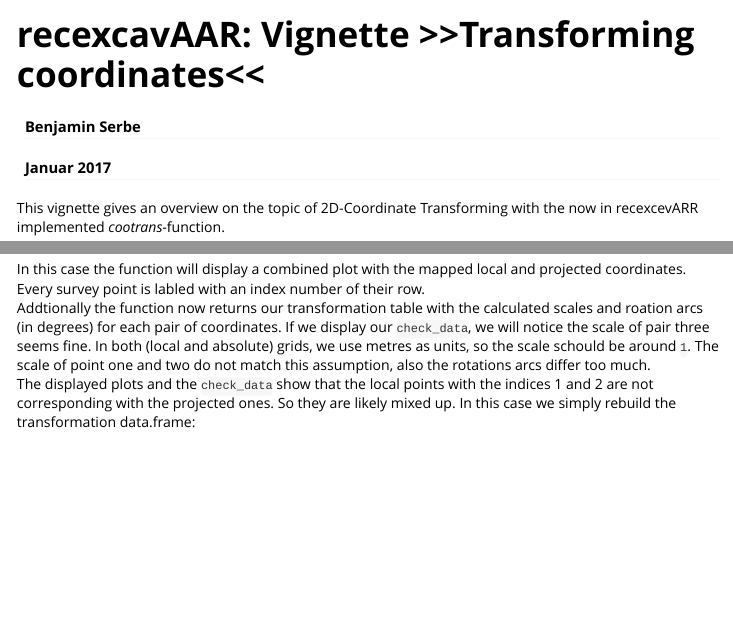
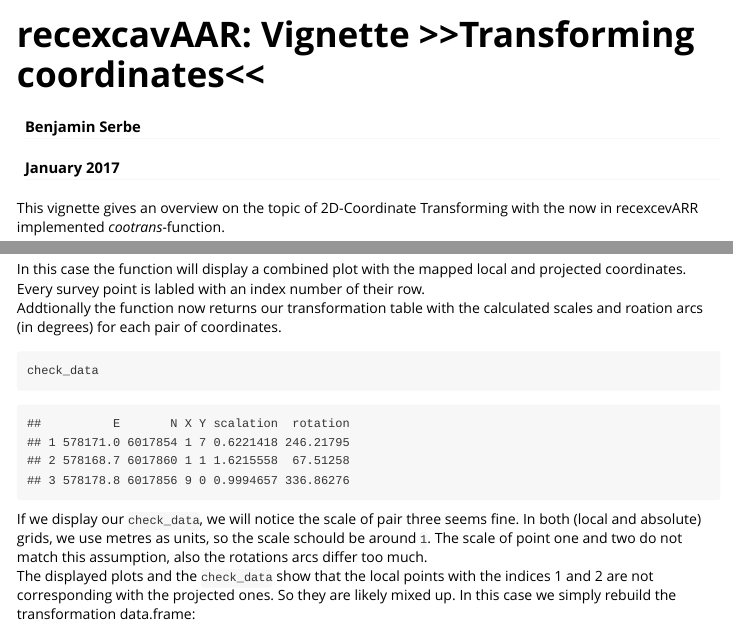
Before and after one commit to ISAAKiel/recexcavAAR, an R Markdown document (vignettes/recexcavAAR-vignette-3.Rmd): the page in a window 1100 px wide, from its top, and a second part further down, joined at a grey line. Rendered offline with R 4.5, knitr and Pandoc, with nearby package versions.

Commit message:
minor additions

````diff
--- a/vignettes/recexcavAAR-vignette-3.Rmd
+++ b/vignettes/recexcavAAR-vignette-3.Rmd
@@ -1,7 +1,7 @@
 ---
 title: "recexcavAAR: Vignette >>Transforming coordinates<<"
 author: "Benjamin Serbe"
-date: "Januar 2017"
+date: "January 2017"
 output: rmarkdown::html_vignette
 vignette: >
   %\VignetteIndexEntry{Vignette Title}
@@ -109,7 +109,13 @@ check_data <- cootrans(coord, c(3,4,1,2), measured_points, c(1,2), checking = TR
 ```
 
 In this case the function will display a combined plot with the mapped local and projected coordinates. Every survey point is labled with an index number of their row.
-Addtionally the function now returns our transformation table with the calculated scales and roation arcs (in degrees) for each pair of coordinates. If we display our `check_data`, we will notice the scale of pair three seems fine. In both (local and absolute) grids, we use metres as units, so the scale schould be around `1`. The scale of point one and two do not match this assumption, also the rotations arcs differ too much.
+Addtionally the function now returns our transformation table with the calculated scales and roation arcs (in degrees) for each pair of coordinates.
+
+```{r}
+check_data
+```
+
+If we display our `check_data`, we will notice the scale of pair three seems fine. In both (local and absolute) grids, we use metres as units, so the scale schould be around `1`. The scale of point one and two do not match this assumption, also the rotations arcs differ too much.
 The displayed plots and the `check_data` show that the local points with the indices 1 and 2 are not corresponding with the projected ones. So they are likely mixed up. In this case we simply rebuild the transformation data.frame:
 
 ```{r}
````
Also changed, not shown: vignettes/recexcavAAR-vignette-3.Rmd (1 more changed lines).
